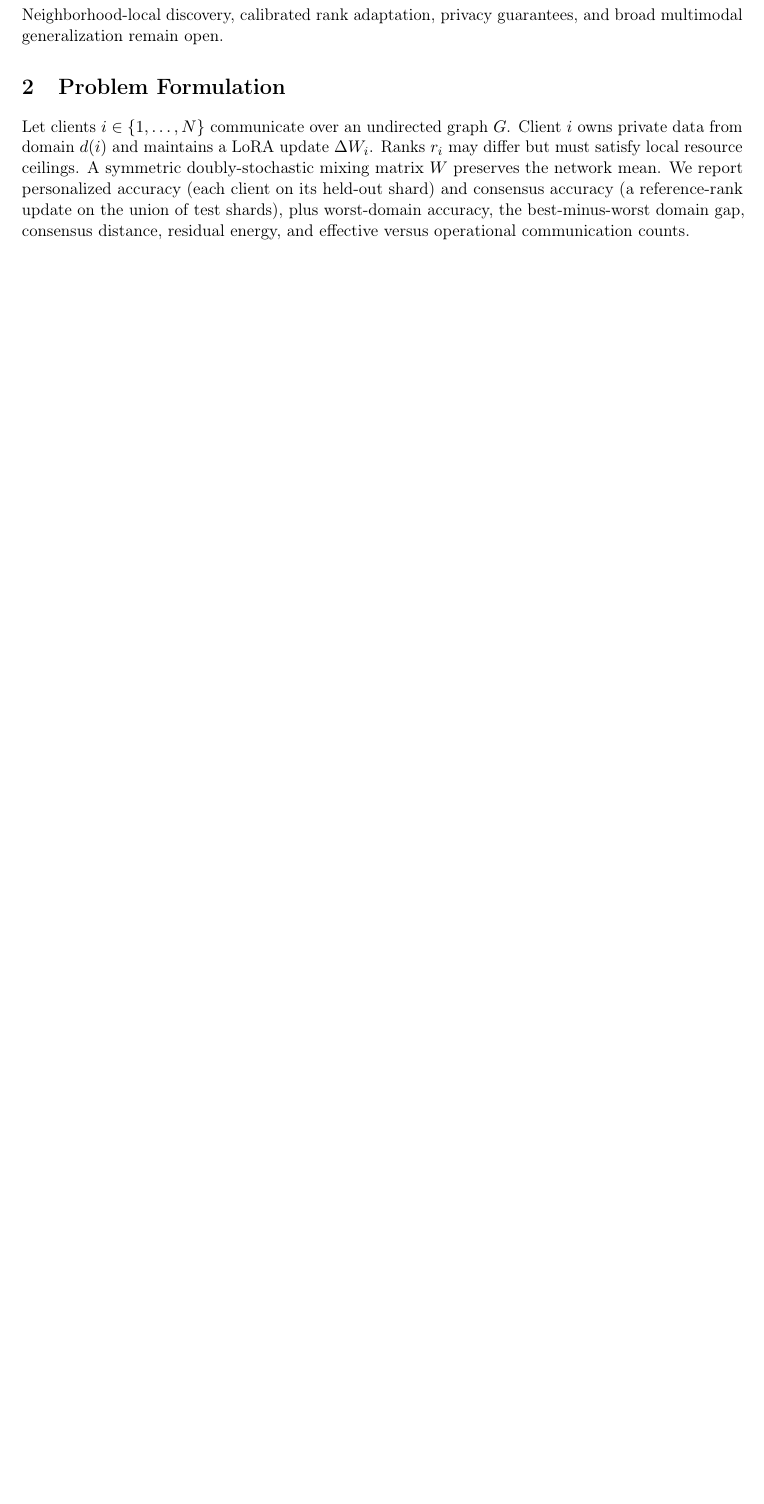
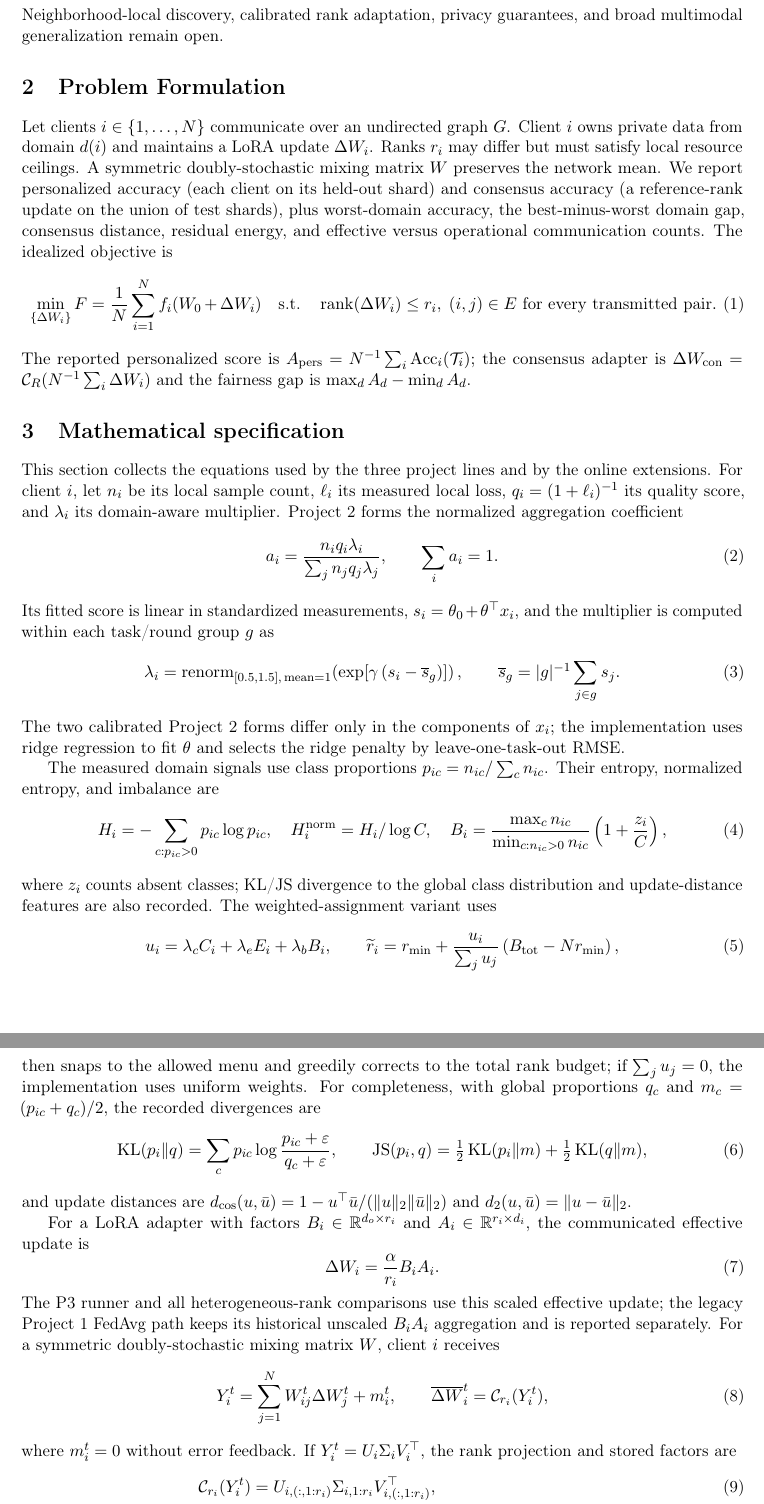
Before and after one commit to GhanibhutiGogoi/Decentralized-MultiDomain-Federated-Lora, a LaTeX paper (paper/main.tex): part of page 2 of 10 before the commit and two parts of pages 2 and 3 of 12 after it, the two joined at a grey line, cut so that both start at the same text, the shorter picture padded with empty space. Compiled offline with pdfLaTeX.

Commit message:
Document mathematical formulas for all project components

```diff
--- a/paper/main.tex
+++ b/paper/main.tex
@@ -28,3 +28,53 @@ LoRA factors are not identifiable: $(BQ,Q^{-1}A)$ represents the same update as
 Our contribution is deliberately scoped: a tested effective-update merge and Metropolis--Hastings gossip implementation; a reproducible CIFAR-100 benchmark; heterogeneous-rank, factor zero-padding, and error-feedback ablations; offline and online direction-aware discovery; an auditable adaptive-rank controller; and a real-data regeneration of the Project 2 calibration pipeline. Neighborhood-local discovery, calibrated rank adaptation, privacy guarantees, and broad multimodal generalization remain open.
 \section{Problem Formulation}
 Let clients $i\in\{1,\ldots,N\}$ communicate over an undirected graph $G$. Client $i$ owns private data from domain $d(i)$ and maintains a LoRA update $\dW_i$. Ranks $r_i$ may differ but must satisfy local resource ceilings. A symmetric doubly-stochastic mixing matrix $W$ preserves the network mean. We report personalized accuracy (each client on its held-out shard) and consensus accuracy (a reference-rank update on the union of test shards), plus worst-domain accuracy, the best-minus-worst domain gap, consensus distance, residual energy, and effective versus operational communication counts.
+The idealized objective is
+\begin{equation}
+ \min_{\{\dW_i\}} F=\frac1N\sum_{i=1}^N f_i(W_0+\dW_i)\quad\text{s.t.}\quad \operatorname{rank}(\dW_i)\le r_i,\; (i,j)\in E\text{ for every transmitted pair}.
+\end{equation}
+The reported personalized score is $A_{\rm pers}=N^{-1}\sum_i\operatorname{Acc}_i(\mathcal T_i)$; the consensus adapter is $\dW_{\rm con}=\mathcal C_R(N^{-1}\sum_i\dW_i)$ and the fairness gap is $\max_d A_d-\min_d A_d$.
+\section{Mathematical specification}
+This section collects the equations used by the three project lines and by the online extensions. For client $i$, let $n_i$ be its local sample count, $\ell_i$ its measured local loss, $q_i=(1+\ell_i)^{-1}$ its quality score, and $\lambda_i$ its domain-aware multiplier. Project 2 forms the normalized aggregation coefficient
+\begin{equation}
+ a_i=\frac{n_i q_i\lambda_i}{\sum_j n_j q_j\lambda_j},\qquad \sum_i a_i=1.
+\end{equation}
+Its fitted score is linear in standardized measurements, $s_i=\theta_0+\theta^\top x_i$, and the multiplier is computed within each task/round group $g$ as
+\begin{equation}
+ \lambda_i=\operatorname{renorm}_{[0.5,1.5],\,\mathrm{mean}=1}\!\left(\exp\!\left[\gamma\left(s_i-\overline{s}_{g}\right)\right]\right),
+ \qquad \overline{s}_{g}=|g|^{-1}\sum_{j\in g}s_j.
+\end{equation}
+The two calibrated Project 2 forms differ only in the components of $x_i$; the implementation uses ridge regression to fit $\theta$ and selects the ridge penalty by leave-one-task-out RMSE.
+
+The measured domain signals use class proportions $p_{ic}=n_{ic}/\sum_c n_{ic}$. Their entropy, normalized entropy, and imbalance are
+\begin{equation}
+ H_i=-\sum_{c:p_{ic}>0}p_{ic}\log p_{ic},\quad H_i^{\rm norm}=H_i/\log C,\quad B_i=\frac{\max_c n_{ic}}{\min_{c:n_{ic}>0}n_{ic}}\left(1+\frac{z_i}{C}\right),
+\end{equation}
+where $z_i$ counts absent classes; KL/JS divergence to the global class distribution and update-distance features are also recorded. The weighted-assignment variant uses
+\begin{equation}
+ u_i=\lambda_c C_i+\lambda_e E_i+\lambda_b B_i,\qquad \widetilde r_i=r_{\min}+\frac{u_i}{\sum_j u_j}\left(B_{\rm tot}-Nr_{\min}\right),
+\end{equation}
+then snaps to the allowed menu and greedily corrects to the total rank budget; if $\sum_j u_j=0$, the implementation uses uniform weights.
+For completeness, with global proportions $q_c$ and $m_c=(p_{ic}+q_c)/2$, the recorded divergences are
+\begin{equation}
+ \operatorname{KL}(p_i\|q)=\sum_c p_{ic}\log\frac{p_{ic}+\varepsilon}{q_c+\varepsilon},\qquad
+ \operatorname{JS}(p_i,q)=\tfrac12\operatorname{KL}(p_i\|m)+\tfrac12\operatorname{KL}(q\|m),
+\end{equation}
+and update distances are $d_{\cos}(u,\bar u)=1-u^\top\bar u/(\|u\|_2\|\bar u\|_2)$ and $d_2(u,\bar u)=\|u-\bar u\|_2$.
+
+For a LoRA adapter with factors $B_i\in\mathbb R^{d_o\times r_i}$ and $A_i\in\mathbb R^{r_i\times d_i}$, the communicated effective update is
+\begin{equation}
+ \dW_i=\frac{\alpha}{r_i}B_iA_i.
+\end{equation}
+The P3 runner and all heterogeneous-rank comparisons use this scaled effective update; the legacy Project 1 FedAvg path keeps its historical unscaled $B_iA_i$ aggregation and is reported separately.
+For a symmetric doubly-stochastic mixing matrix $W$, client $i$ receives
+\begin{equation}
+ Y_i^t=\sum_{j=1}^N W_{ij}^t\dW_j^t+m_i^t,
+ \qquad \overline{\dW}_i^t=\mathcal C_{r_i}(Y_i^t),
+\end{equation}
+where $m_i^t=0$ without error feedback. If $Y_i^t=U_i\Sigma_iV_i^\top$, the rank projection and stored factors are
+\begin{align}
+ \mathcal C_{r_i}(Y_i^t)&=U_{i,(:,1:r_i)}\Sigma_{i,1:r_i}V_{i,(:,1:r_i)}^\top,\\
+ B_i&=\frac{U_{i,(:,1:r_i)}\Sigma_{i,1:r_i}^{1/2}}{\sqrt{\alpha/r_i}},\qquad
+ A_i=\frac{\Sigma_{i,1:r_i}^{1/2}V_{i,(:,1:r_i)}^\top}{\sqrt{\alpha/r_i}},\\
+ m_i^{t+1}&=Y_i^t-\mathcal C_{r_i}(Y_i^t).
+\end{align}
```
Also changed, not shown: paper/main.pdf, paper/main.tex (23 more changed lines).
